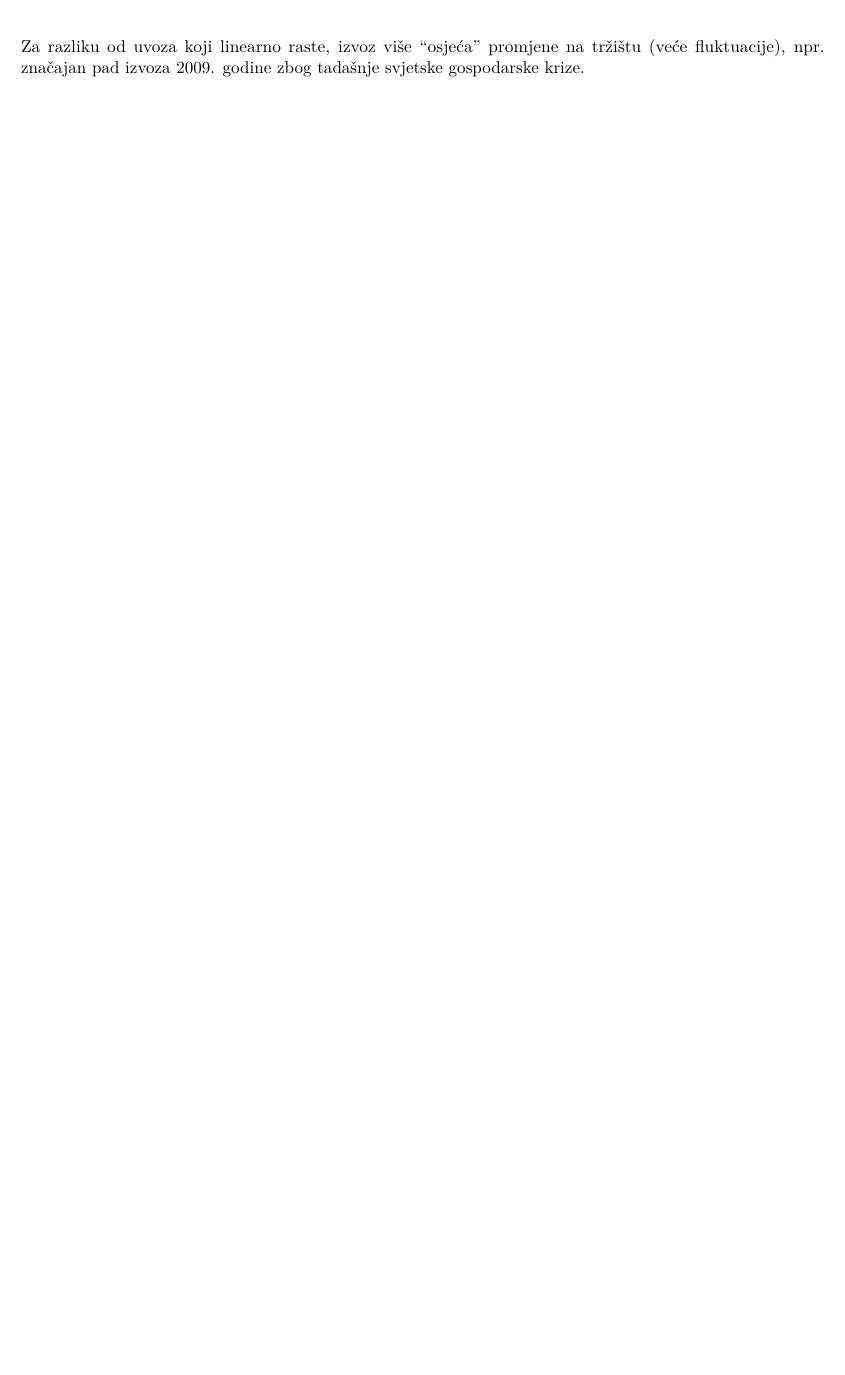
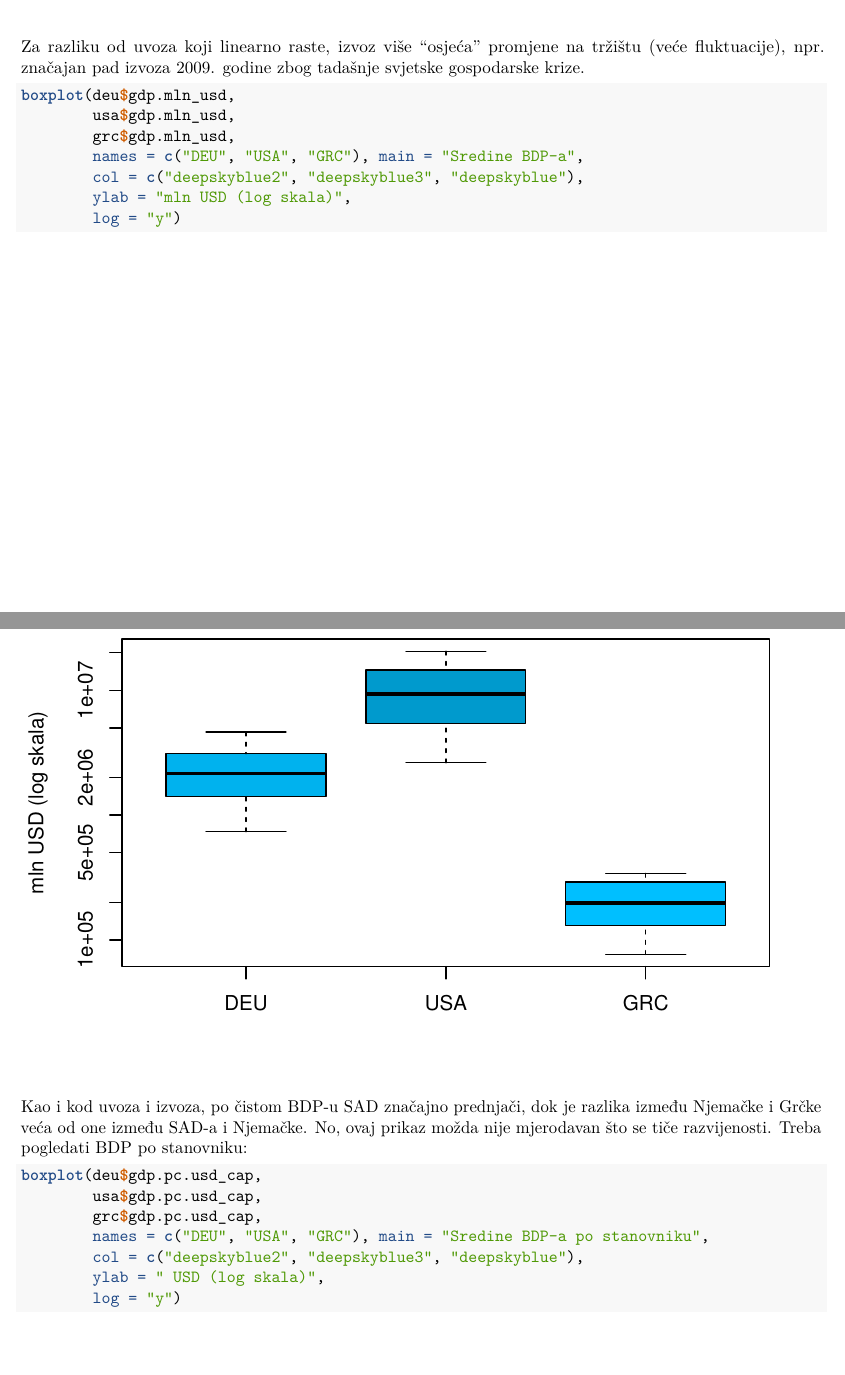
Before and after one commit to Pavo98/sap-projekt, an R Markdown document (projekt.Rmd): part of page 6 of 6 before the commit and two parts of pages 6 and 7 of 9 after it, the two joined at a grey line, cut so that both start at the same text, the shorter picture padded with empty space. Rendered offline with R 4.5, knitr and Pandoc, then LaTeX, with nearby package versions.

Commit message:
GDP i GDP per capita

````diff
--- a/projekt.Rmd
+++ b/projekt.Rmd
@@ -140,3 +140,22 @@ plot(time, deu$export.growth, type = "h", main = "Rast izvoza (DEU)")
 ```
 
 Za razliku od uvoza koji linearno raste, izvoz više "osjeća" promjene na tržištu (veće fluktuacije), npr. značajan pad izvoza 2009. godine zbog tadašnje svjetske gospodarske krize.
+
+```{r}
+boxplot(deu$gdp.mln_usd,
+        usa$gdp.mln_usd,
+        grc$gdp.mln_usd,
+        names = c("DEU", "USA", "GRC"), main = "Sredine BDP-a",
+        col = c("deepskyblue2", "deepskyblue3", "deepskyblue"),
+        ylab = "mln USD (log skala)",
+        log = "y")
+```
+Kao i kod uvoza i izvoza, po čistom BDP-u SAD značajno prednjači, dok je razlika između Njemačke i Grčke veća od one između SAD-a i Njemačke. No, ovaj prikaz možda nije mjerodavan što se tiče razvijenosti. Treba pogledati BDP po stanovniku:
+```{r}
+boxplot(deu$gdp.pc.usd_cap,
+        usa$gdp.pc.usd_cap,
+        grc$gdp.pc.usd_cap,
+        names = c("DEU", "USA", "GRC"), main = "Sredine BDP-a po stanovniku",
+        col = c("deepskyblue2", "deepskyblue3", "deepskyblue"),
+        ylab = " USD (log skala)",
+        log = "y")
````
Also changed, not shown: projekt.pdf, projekt.Rmd (14 more changed lines).
